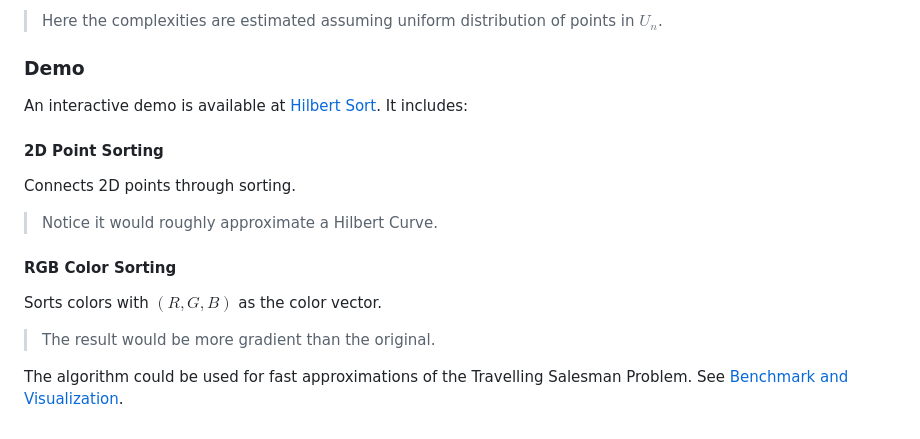
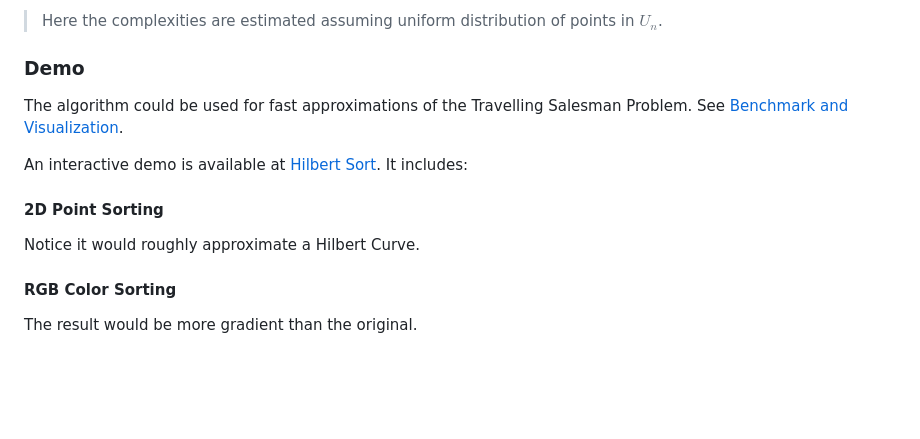
Before and after one commit to wavim/hilbert-sort, a Markdown page: README.md, the part around the change. Drawn GitHub-style; blank space fills up the shorter version.

Commit message:
docs: slight rearranging

```diff
--- a/README.md
+++ b/README.md
@@ -87,20 +87,16 @@ The space complexity of the algorithm is expected to be quite high, as recursion
 
 ### Demo
 
+The algorithm could be used for fast approximations of the Travelling Salesman Problem. See
+[Benchmark and Visualization](https://github.com/wavim/hilbert-tsp-bench).
+
 An interactive demo is available at [Hilbert Sort](https://wavim.github.io/hilbert-sort). It
 includes:
 
 #### 2D Point Sorting
 
-Connects 2D points through sorting.
-
-> Notice it would roughly approximate a Hilbert Curve.
+Notice it would roughly approximate a Hilbert Curve.
 
 #### RGB Color Sorting
 
-Sorts colors with $(R, G, B)$ as the color vector.
-
-> The result would be more gradient than the original.
-
-The algorithm could be used for fast approximations of the Travelling Salesman Problem. See
-[Benchmark and Visualization](https://github.com/wavim/hilbert-tsp-bench).
+The result would be more gradient than the original.
```
